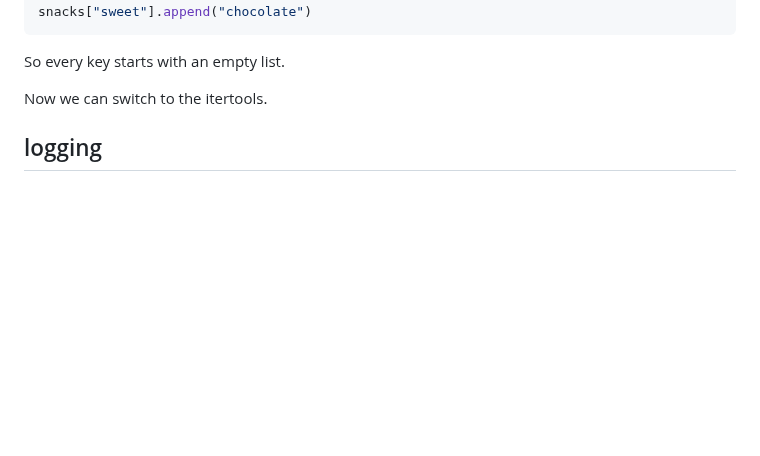
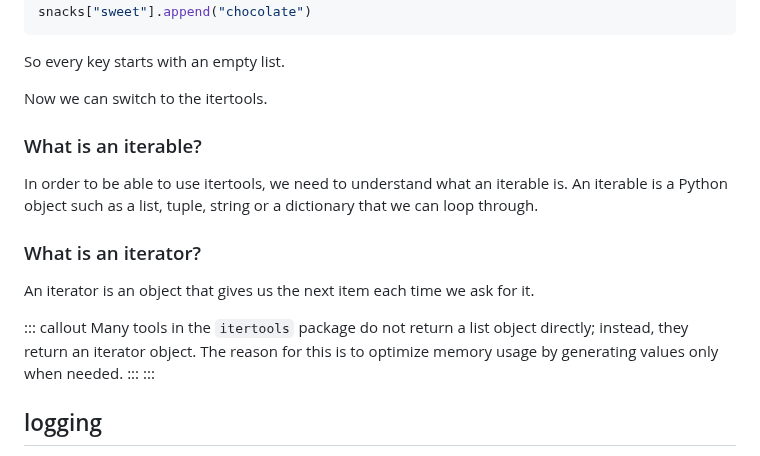
Before and after one commit to dkz2r/python-intermediate-tool, a Markdown page: episodes/02-python-built-in-modules.md, the part around the change. Drawn GitHub-style; blank space fills up the shorter version.

Commit message:
Add sections for iterable & iterator

```diff
--- a/episodes/02-python-built-in-modules.md
+++ b/episodes/02-python-built-in-modules.md
@@ -111,6 +111,18 @@ So every key starts with an empty list.
 
 Now we can switch to the itertools.
 
+### What is an iterable?
+In order to be able to use itertools, we need to understand what an iterable is.
+An iterable is a Python object such as a list, tuple, string or a dictionary that we can loop through.
+
+
+### What is an iterator?
+An iterator is an object that gives us the next item each time we ask for it.
+
+::: callout
+Many tools in the `itertools` package do not return a list object directly; instead, they return an iterator object. The reason for this is to optimize memory usage by generating values only when needed.
+:::
+:::
 
 ## logging
 
```
